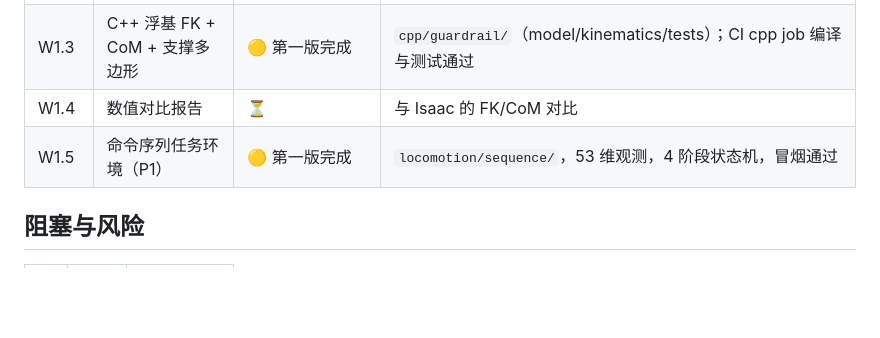
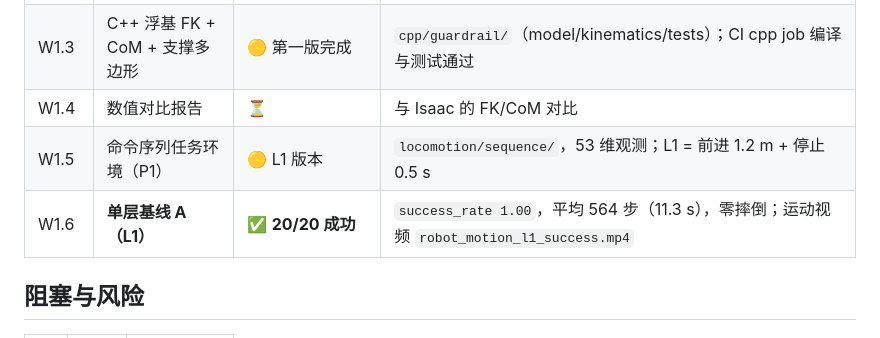
Before and after one commit to Anhao1314/Go2w-MoRA-navigation, a Markdown page: docs/PROGRESS.md, the part around the change. Rendered like a GitHub page; blank space fills up the shorter version.

Commit message:
docs: L1 single-layer baseline reaches 20/20

```diff
--- a/docs/PROGRESS.md
+++ b/docs/PROGRESS.md
@@ -25,7 +25,8 @@
 | W1.2 | Go2 模型参数导出 | ✅ | `locomotion/guardrail/go2_model.json`（19 bodies / 12 joints / 14.971 kg / SHA-256 `12b78af4`） |
 | W1.3 | C++ 浮基 FK + CoM + 支撑多边形 | 🟡 第一版完成 | `cpp/guardrail/`（model/kinematics/tests）；CI cpp job 编译与测试通过 |
 | W1.4 | 数值对比报告 | ⏳ | 与 Isaac 的 FK/CoM 对比 |
-| W1.5 | 命令序列任务环境（P1） | 🟡 第一版完成 | `locomotion/sequence/`，53 维观测，4 阶段状态机，冒烟通过 |
+| W1.5 | 命令序列任务环境（P1） | 🟡 L1 版本 | `locomotion/sequence/`，53 维观测；L1 = 前进 1.2 m + 停止 0.5 s |
+| W1.6 | **单层基线 A（L1）** | ✅ **20/20 成功** | `success_rate 1.00`，平均 564 步（11.3 s），零摔倒；运动视频 `robot_motion_l1_success.mp4` |
 
 ## 阻塞与风险
 
```
